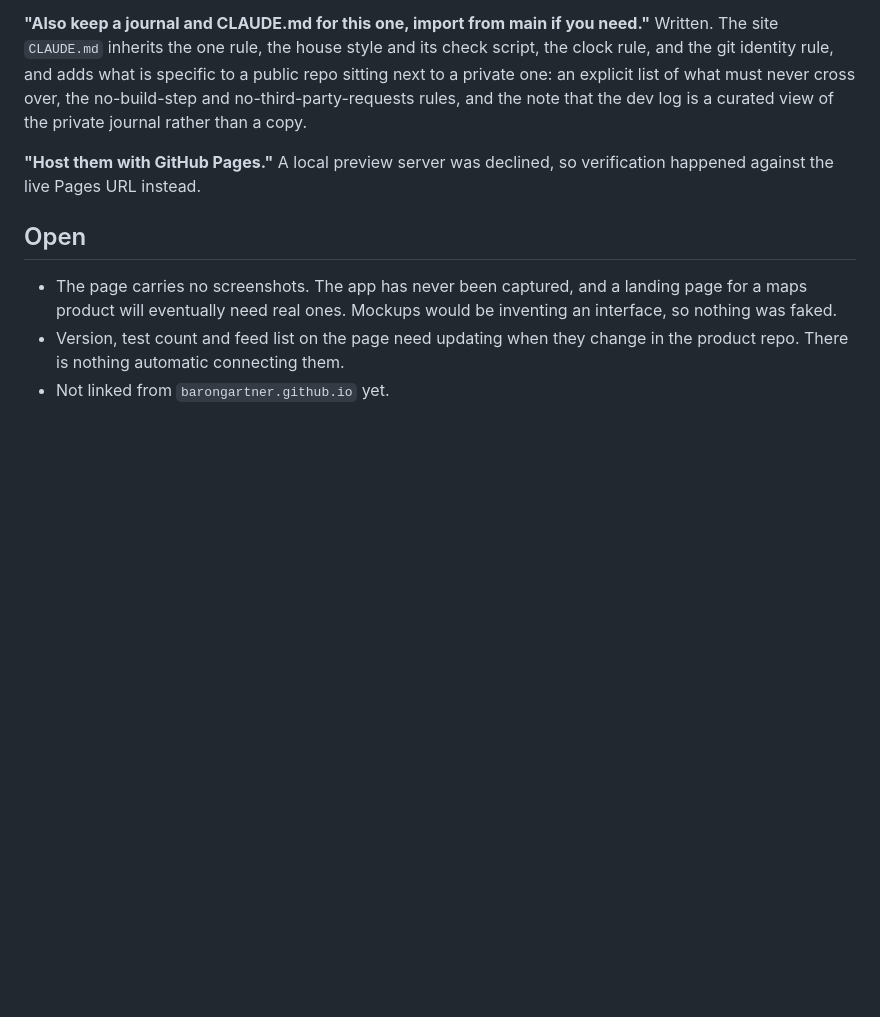
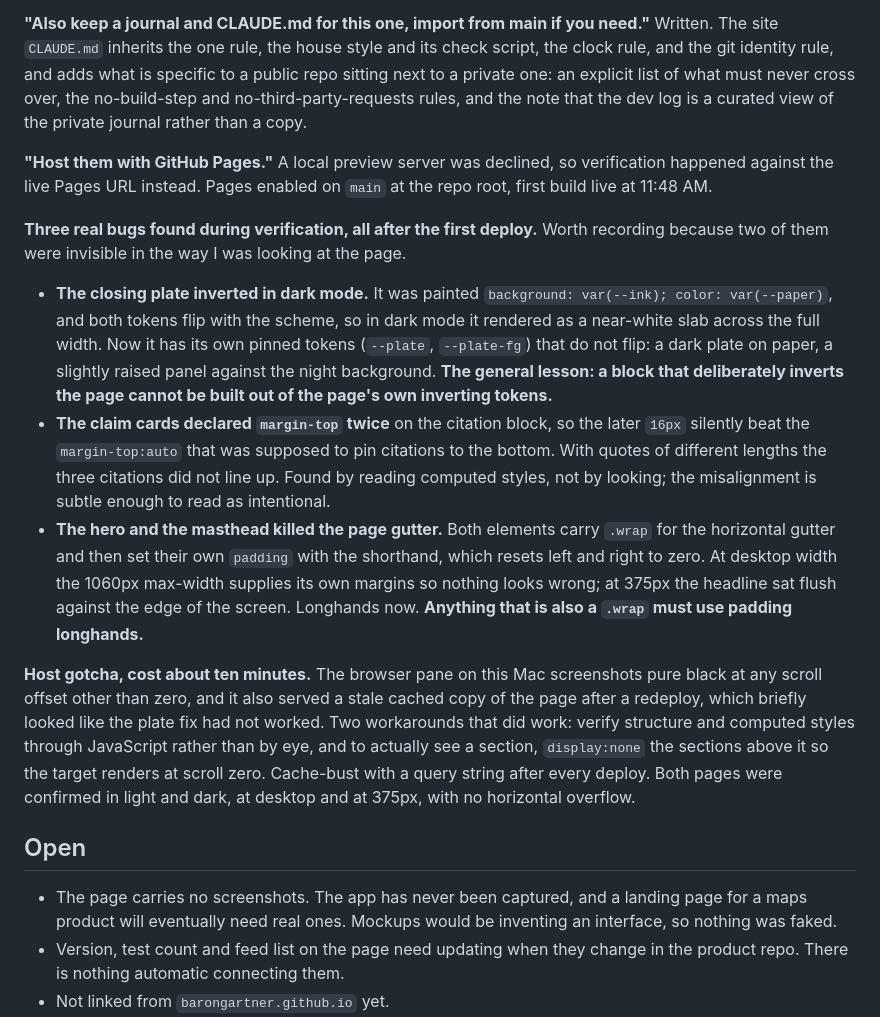
Before and after one commit to barongartner/Laneway-Site, a Markdown page: JOURNAL.md, the part around one of its changes. Drawn GitHub-style; blank space fills up the shorter version.

Commit message:
Journal the three bugs verification caught
Co-Authored-By: Claude Opus 5 <noreply@anthropic.com>

```diff
--- a/JOURNAL.md
+++ b/JOURNAL.md
@@ -73,7 +73,42 @@ no-third-party-requests rules, and the note that the dev log is a curated
 view of the private journal rather than a copy.
 
 **"Host them with GitHub Pages."** A local preview server was declined, so
-verification happened against the live Pages URL instead.
+verification happened against the live Pages URL instead. Pages enabled on
+`main` at the repo root, first build live at 11:48 AM.
+
+**Three real bugs found during verification, all after the first deploy.**
+Worth recording because two of them were invisible in the way I was
+looking at the page.
+
+- **The closing plate inverted in dark mode.** It was painted
+  `background: var(--ink); color: var(--paper)`, and both tokens flip with
+  the scheme, so in dark mode it rendered as a near-white slab across the
+  full width. Now it has its own pinned tokens (`--plate`, `--plate-fg`)
+  that do not flip: a dark plate on paper, a slightly raised panel against
+  the night background. **The general lesson: a block that deliberately
+  inverts the page cannot be built out of the page's own inverting
+  tokens.**
+- **The claim cards declared `margin-top` twice** on the citation block, so
+  the later `16px` silently beat the `margin-top:auto` that was supposed to
+  pin citations to the bottom. With quotes of different lengths the three
+  citations did not line up. Found by reading computed styles, not by
+  looking; the misalignment is subtle enough to read as intentional.
+- **The hero and the masthead killed the page gutter.** Both elements carry
+  `.wrap` for the horizontal gutter and then set their own `padding` with
+  the shorthand, which resets left and right to zero. At desktop width the
+  1060px max-width supplies its own margins so nothing looks wrong; at
+  375px the headline sat flush against the edge of the screen. Longhands
+  now. **Anything that is also a `.wrap` must use padding longhands.**
+
+**Host gotcha, cost about ten minutes.** The browser pane on this Mac
+screenshots pure black at any scroll offset other than zero, and it also
+served a stale cached copy of the page after a redeploy, which briefly
+looked like the plate fix had not worked. Two workarounds that did work:
+verify structure and computed styles through JavaScript rather than by
+eye, and to actually see a section, `display:none` the sections above it so
+the target renders at scroll zero. Cache-bust with a query string after
+every deploy. Both pages were confirmed in light and dark, at desktop and
+at 375px, with no horizontal overflow.
 
 ## Open
 
```
Also changed, not shown: other parts of JOURNAL.md (+1 -1 lines).
